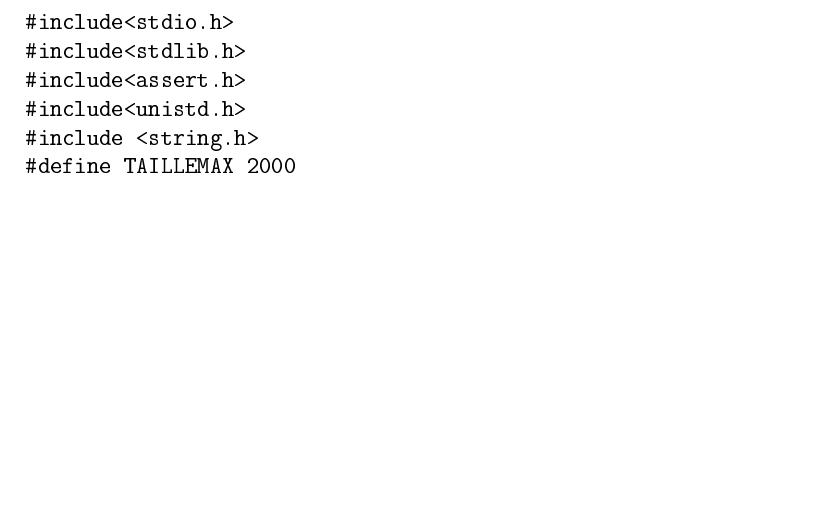
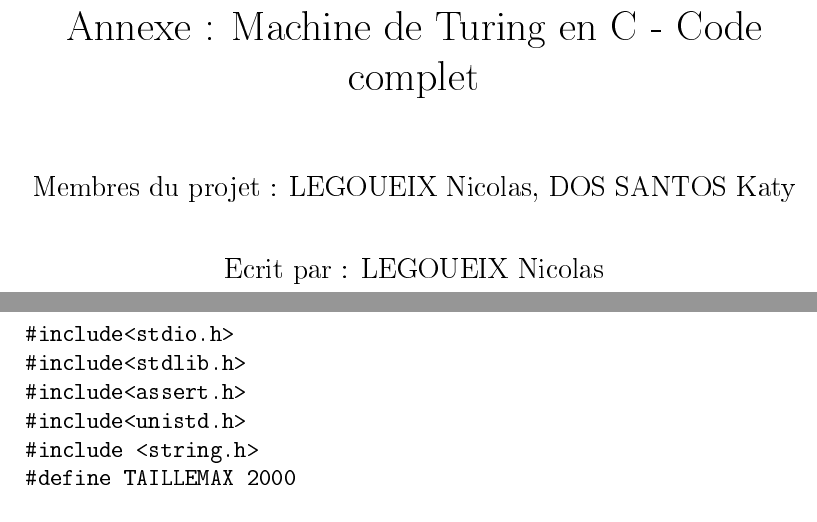
Before and after one commit to Projet-p8-turing/Turing-In-C, a LaTeX document (Rapport/code_complet.tex): part of page 1 of 5 before the commit and two parts of pages 1 and 2 of 6 after it, the two joined at a grey line, cut at the place of the change, the shorter picture padded with empty space. The pictures show the PDF file Rapport/code_complet.pdf that the author committed with the source.

Commit message:
MAJ rapport

```diff
--- a/Rapport/code_complet.tex
+++ b/Rapport/code_complet.tex
@@ -21,6 +21,11 @@
   breaklines=true,
   postbreak=\mbox{\textcolor{red}{$\hookrightarrow$}\space},
 }
+\title{Annexe : Machine de Turing en C - Code complet}
+\author{Membres du projet : LEGOUEIX Nicolas, DOS SANTOS Katy \\ \and Ecrit par : LEGOUEIX Nicolas}
+\date{}
 \begin{document}
+\maketitle
+\newpage
 \lstinputlisting{Projet_Turing.c}
 \end{document}
```
Also changed, not shown: Rapport/rapport_turing.tex (+0 -6 lines), Rapport/code_complet.pdf, Rapport/rapport_turing.pdf.
